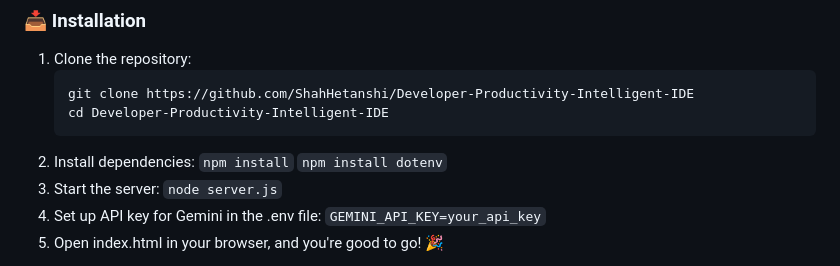
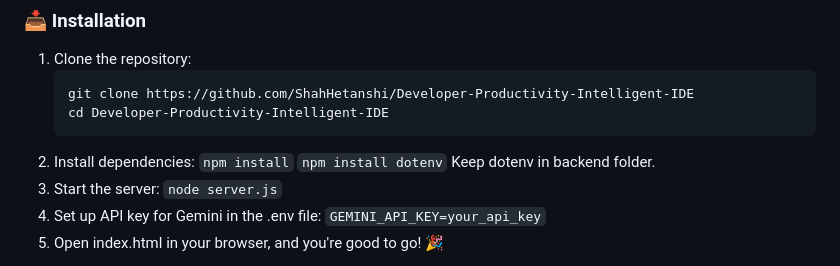
Before and after one commit to ShahHetanshi/Developer-Productivity-Intelligent-IDE, a Markdown page: README.md, the part around the change. Drawn GitHub-style.

```diff
--- a/README.md
+++ b/README.md
@@ -55,6 +55,7 @@ Welcome to **Intelligent IDE**, the next-gen **AI-powered** Integrated Developme
 2. Install dependencies:
    `npm install`
     `npm install dotenv`
+   Keep dotenv in backend folder.
 4. Start the server:
    `node server.js`
 5. Set up API key for Gemini in the .env file: `GEMINI_API_KEY=your_api_key`
```
